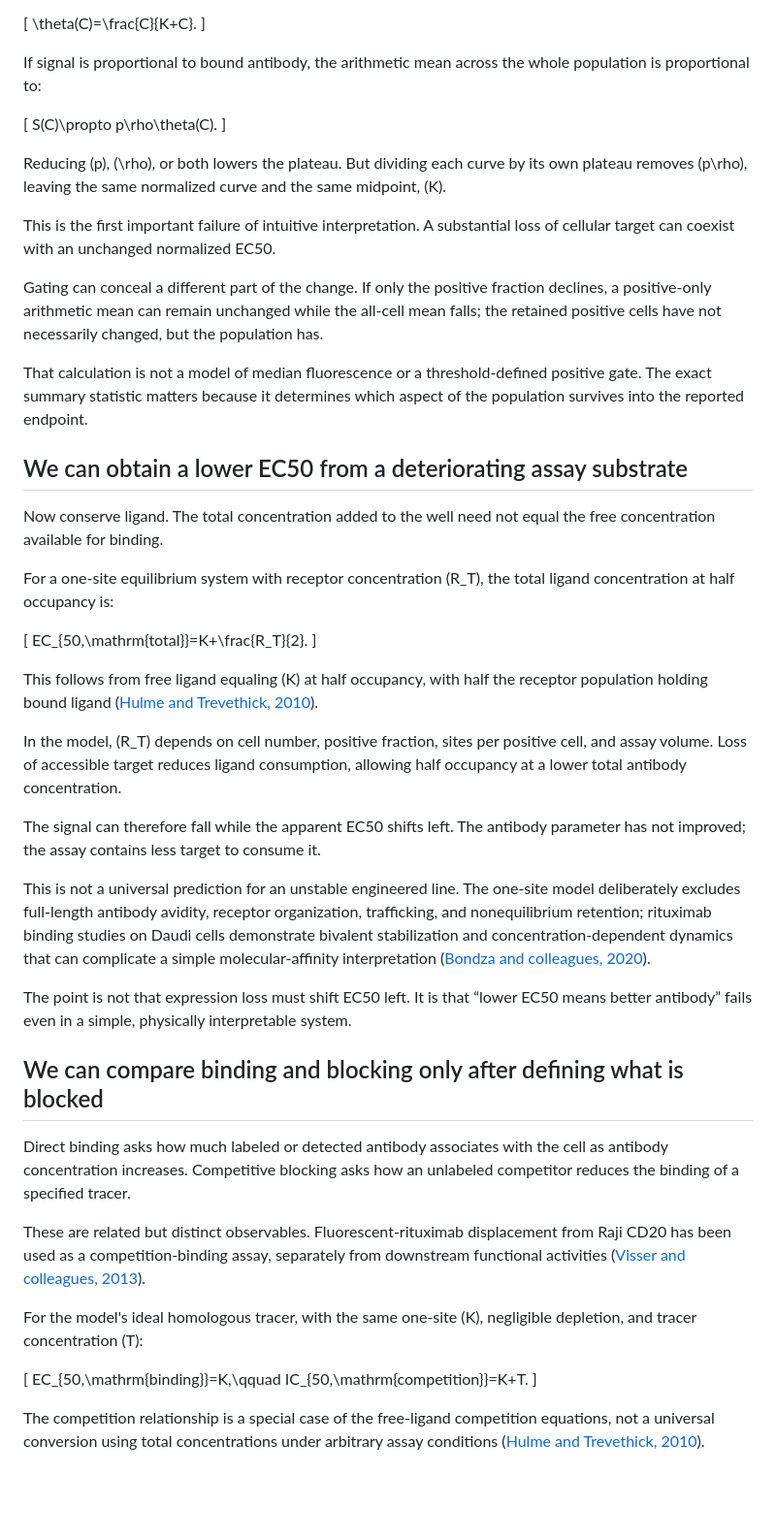
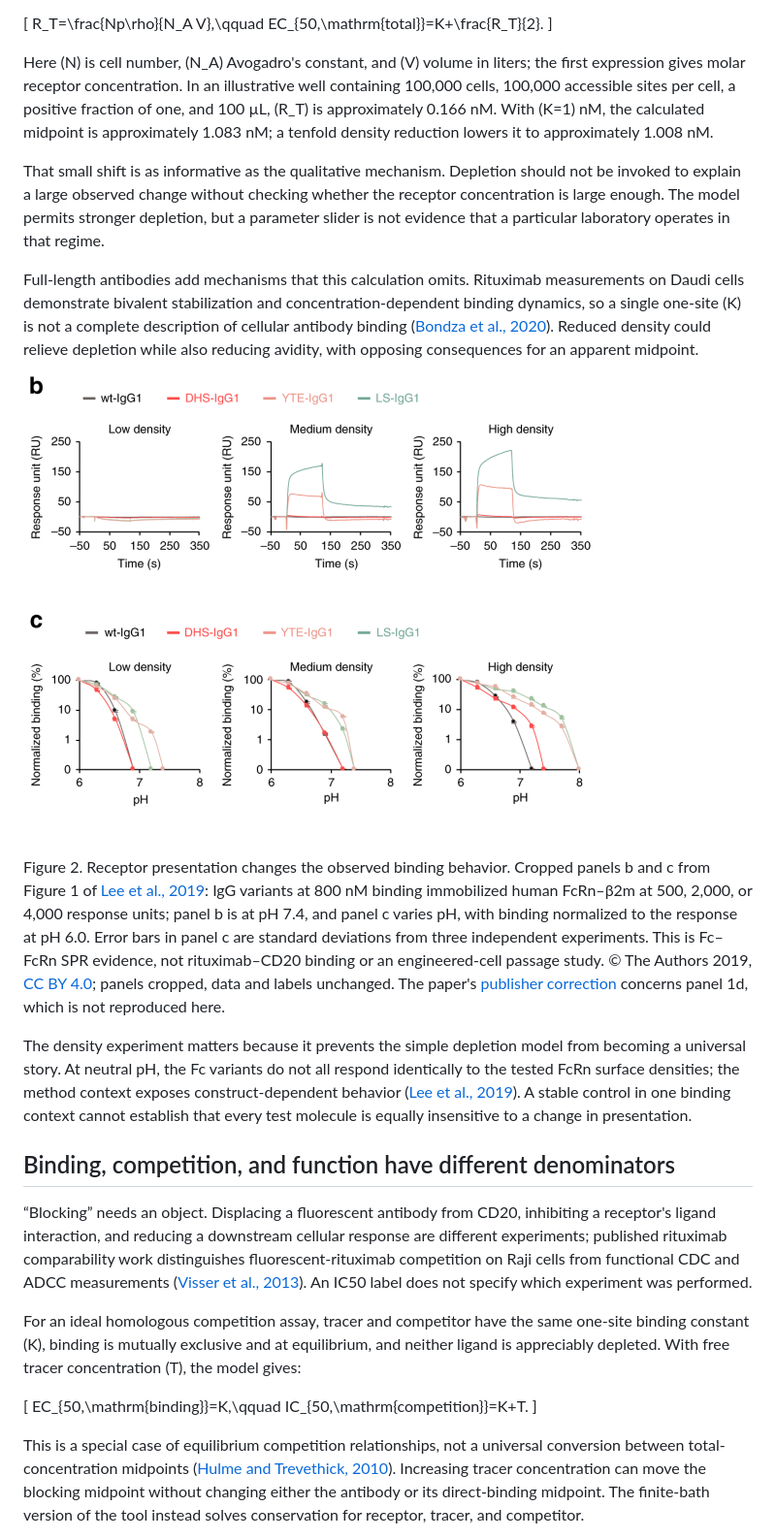
Before and after one commit to dataRichinsightPoor/comparability-check, a Markdown page: docs/COMPANION-ARTICLE.md, the part around the change printed below. Shown: that part at 97% size. Rendered like a GitHub page; pictures changed too: web/resources/lee-2019-fcrn-density.png (added); blank space fills up the shorter version.

```diff
--- a/docs/COMPANION-ARTICLE.md
+++ b/docs/COMPANION-ARTICLE.md
@@ -72,54 +74,31 @@ Begin with the simplest useful limit: one class of accessible sites at equilibri
 
 \[
-\theta(C)=\frac{C}{K+C}.
-\]
-
-If signal is proportional to bound antibody, the arithmetic mean across the whole population is proportional to:
-
-\[
-S(C)\propto p\rho\theta(C).
-\]
-
-Reducing \(p\), \(\rho\), or both lowers the plateau. But dividing each curve by its own plateau removes \(p\rho\), leaving the same normalized curve and the same midpoint, \(K\).
-
-This is the first important failure of intuitive interpretation. A substantial loss of cellular target can coexist with an unchanged normalized EC50.
-
-Gating can conceal a different part of the change. If only the positive fraction declines, a positive-only arithmetic mean can remain unchanged while the all-cell mean falls; the retained positive cells have not necessarily changed, but the population has.
-
-That calculation is not a model of median fluorescence or a threshold-defined positive gate. The exact summary statistic matters because it determines which aspect of the population survives into the reported endpoint.
-
-## We can obtain a lower EC50 from a deteriorating assay substrate
-
-Now conserve ligand. The total concentration added to the well need not equal the free concentration available for binding.
-
-For a one-site equilibrium system with receptor concentration \(R_T\), the total ligand concentration at half occupancy is:
-
-\[
+R_T=\frac{Np\rho}{N_A V},\qquad
 EC_{50,\mathrm{total}}=K+\frac{R_T}{2}.
 \]
 
-This follows from free ligand equaling \(K\) at half occupancy, with half the receptor population holding bound ligand ([Hulme and Trevethick, 2010](https://pmc.ncbi.nlm.nih.gov/articles/PMC3000649/)).
+Here \(N\) is cell number, \(N_A\) Avogadro's constant, and \(V\) volume in liters; the first expression gives molar receptor concentration. In an illustrative well containing 100,000 cells, 100,000 accessible sites per cell, a positive fraction of one, and 100 µL, \(R_T\) is approximately 0.166 nM. With \(K=1\) nM, the calculated midpoint is approximately 1.083 nM; a tenfold density reduction lowers it to approximately 1.008 nM.
 
-In the model, \(R_T\) depends on cell number, positive fraction, sites per positive cell, and assay volume. Loss of accessible target reduces ligand consumption, allowing half occupancy at a lower total antibody concentration.
+That small shift is as informative as the qualitative mechanism. Depletion should not be invoked to explain a large observed change without checking whether the receptor concentration is large enough. The model permits stronger depletion, but a parameter slider is not evidence that a particular laboratory operates in that regime.
 
-The signal can therefore fall while the apparent EC50 shifts left. The antibody parameter has not improved; the assay contains less target to consume it.
+Full-length antibodies add mechanisms that this calculation omits. Rituximab measurements on Daudi cells demonstrate bivalent stabilization and concentration-dependent binding dynamics, so a single one-site \(K\) is not a complete description of cellular antibody binding ([Bondza et al., 2020](https://doi.org/10.1080/19420862.2020.1792673)). Reduced density could relieve depletion while also reducing avidity, with opposing consequences for an apparent midpoint.
 
-This is not a universal prediction for an unstable engineered line. The one-site model deliberately excludes full-length antibody avidity, receptor organization, trafficking, and nonequilibrium retention; rituximab binding studies on Daudi cells demonstrate bivalent stabilization and concentration-dependent dynamics that can complicate a simple molecular-affinity interpretation ([Bondza and colleagues, 2020](https://doi.org/10.1080/19420862.2020.1792673)).
+![Published SPR panels showing Fc variant binding at low, medium, and high FcRn surface densities and its pH dependence.](../web/resources/lee-2019-fcrn-density.png)
 
-The point is not that expression loss must shift EC50 left. It is that “lower EC50 means better antibody” fails even in a simple, physically interpretable system.
+Figure 2. Receptor presentation changes the observed binding behavior. Cropped panels b and c from Figure 1 of [Lee et al., 2019](https://pmc.ncbi.nlm.nih.gov/articles/PMC6834678/): IgG variants at 800 nM binding immobilized human FcRn–β2m at 500, 2,000, or 4,000 response units; panel b is at pH 7.4, and panel c varies pH, with binding normalized to the response at pH 6.0. Error bars in panel c are standard deviations from three independent experiments. This is Fc–FcRn SPR evidence, not rituximab–CD20 binding or an engineered-cell passage study. © The Authors 2019, [CC BY 4.0](https://creativecommons.org/licenses/by/4.0/); panels cropped, data and labels unchanged. The paper's [publisher correction](https://pmc.ncbi.nlm.nih.gov/articles/PMC6877538/) concerns panel 1d, which is not reproduced here.
 
-## We can compare binding and blocking only after defining what is blocked
+The density experiment matters because it prevents the simple depletion model from becoming a universal story. At neutral pH, the Fc variants do not all respond identically to the tested FcRn surface densities; the method context exposes construct-dependent behavior ([Lee et al., 2019](https://pmc.ncbi.nlm.nih.gov/articles/PMC6834678/)). A stable control in one binding context cannot establish that every test molecule is equally insensitive to a change in presentation.
 
-Direct binding asks how much labeled or detected antibody associates with the cell as antibody concentration increases. Competitive blocking asks how an unlabeled competitor reduces the binding of a specified tracer.
+## Binding, competition, and function have different denominators
 
-These are related but distinct observables. Fluorescent-rituximab displacement from Raji CD20 has been used as a competition-binding assay, separately from downstream functional activities ([Visser and colleagues, 2013](https://d-nb.info/1196862753/34)).
+“Blocking” needs an object. Displacing a fluorescent antibody from CD20, inhibiting a receptor's ligand interaction, and reducing a downstream cellular response are different experiments; published rituximab comparability work distinguishes fluorescent-rituximab competition on Raji cells from functional CDC and ADCC measurements ([Visser et al., 2013](https://d-nb.info/1196862753/34)). An IC50 label does not specify which experiment was performed.
 
-For the model's ideal homologous tracer, with the same one-site \(K\), negligible depletion, and tracer concentration \(T\):
+For an ideal homologous competition assay, tracer and competitor have the same one-site binding constant \(K\), binding is mutually exclusive and at equilibrium, and neither ligand is appreciably depleted. With free tracer concentration \(T\), the model gives:
 
 \[
 EC_{50,\mathrm{binding}}=K,\qquad
 IC_{50,\mathrm{competition}}=K+T.
 \]
 
-The competition relationship is a special case of the free-ligand competition equations, not a universal conversion using total concentrations under arbitrary assay conditions ([Hulme and Trevethick, 2010](https://pmc.ncbi.nlm.nih.gov/articles/PMC3000649/)).
+This is a special case of equilibrium competition relationships, not a universal conversion between total-concentration midpoints ([Hulme and Trevethick, 2010](https://pmc.ncbi.nlm.nih.gov/articles/PMC3000649/)). Increasing tracer concentration can move the blocking midpoint without changing either the antibody or its direct-binding midpoint. The finite-bath version of the tool instead solves conservation for receptor, tracer, and competitor.
 
```
Also changed, not shown: other parts of docs/COMPANION-ARTICLE.md (+127 -128 lines), README.md (+13 -0 lines), docs/ILLUSTRATED-REVISION-QA.md (added, +48 -0 lines), web/resources/FIGURE-CREDITS.md (added, +23 -0 lines), web/resources/to-be-or-not-to-be-comparable.md (+138 -162 lines), web/resources/lee-2019-figure-1-original.png (added), web/resources/lee-2019-figure-3-original.png (added), web/resources/lee-2019-raji-function.png (added), 11 other files.
